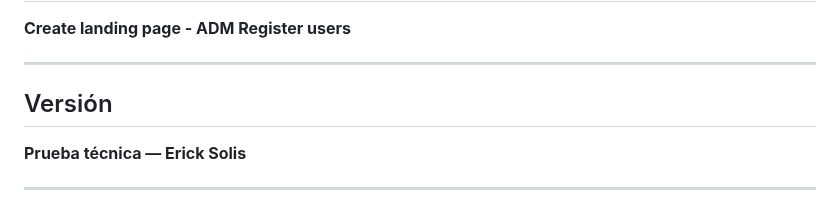
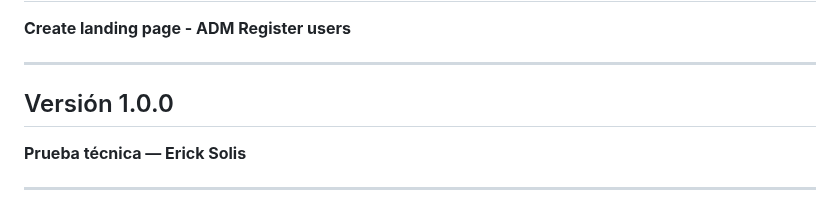
Before and after one commit to ErickSolisC/landing-lg-consult, a Markdown page: README.md, the part around the change. GitHub-like rendering.

Commit message:
parseo version pyct

```diff
--- a/README.md
+++ b/README.md
@@ -4,7 +4,7 @@
 
 ---
 
-## Versión
+## Versión 1.0.0
 
 **Prueba técnica — Erick Solis**
 
```
